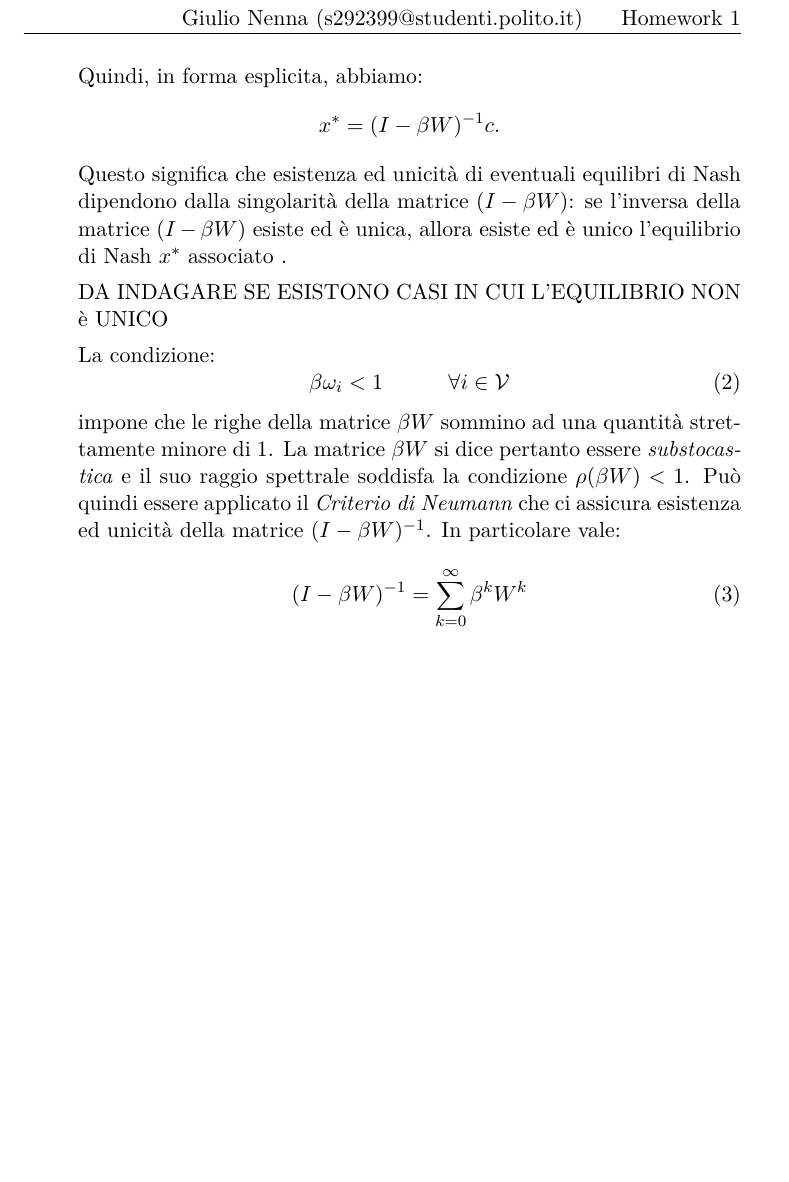
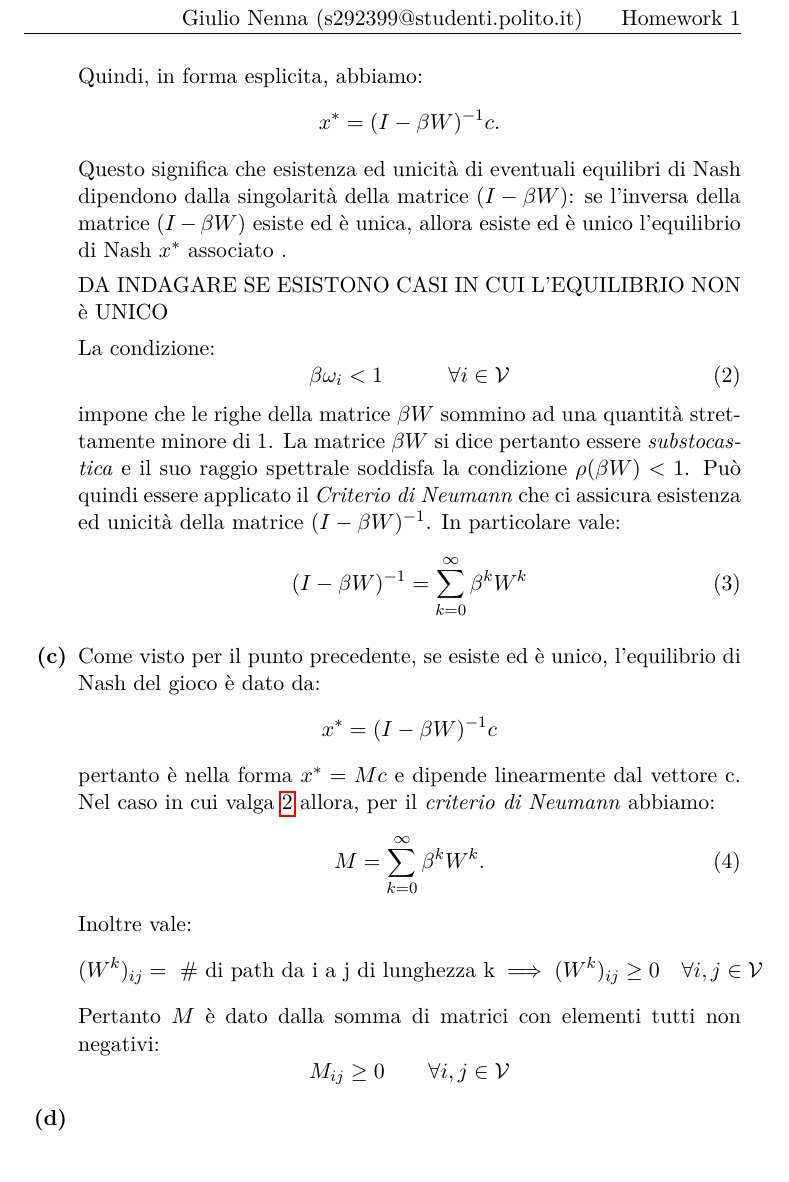
Before and after one commit to giulio524/Din_Net_2021_HW3, a LaTeX problem sheet (homework.tex, which reads Esercizi/Es1.tex): part of page 2 of 2, cut so that both start at the same text. Compiled offline with pdfLaTeX; a LaTeX package or settings file that is missing is left out.

Commit message:
es 1 punto c

```diff
--- a/Esercizi/Es1.tex
+++ b/Esercizi/Es1.tex
@@ -36,7 +36,7 @@
     DA INDAGARE SE ESISTONO CASI IN CUI L'EQUILIBRIO NON è UNICO
 
     La condizione:
-    \begin{equation}
+    \begin{equation}\label{eq_condition_beta}
         \beta \omega_i < 1 \quad \quad \quad \forall i \in \mathcal{V}
     \end{equation}
     impone che le righe della matrice \(\beta W\) sommino ad una quantità strettamente minore di 1. La matrice \(\beta W\) si dice pertanto essere \textit{substocastica} e il suo raggio spettrale soddisfa la condizione \(\rho(\beta W) < 1\). Può quindi essere applicato il \textit{Criterio di Neumann} che ci assicura esistenza ed unicità della matrice \((I - \beta W)^{-1}\). In particolare vale:
@@ -44,4 +44,24 @@
         (I-\beta W)^{-1} =  \sum \limits_{k=0}^{\infty} \beta^k W^k
     \end{equation}
 
+    %-----------------------------C----------------------------------
+    \questionpart
+    Come visto per il punto precedente, se esiste ed è unico, l'equilibrio di Nash del gioco è dato da:
+    \[
+        x^* = (I -\beta W)^{-1} c
+        \]
+    pertanto è nella forma \(x^* = Mc\) e dipende linearmente dal vettore c. Nel caso in cui valga \ref{eq_condition_beta} allora, per il \textit{criterio di Neumann} abbiamo:
+    \begin{equation}
+        M =  \sum \limits_{k=0}^{\infty} \beta^k W^k
+    .\end{equation}
+    Inoltre vale:
+    \begin{equation*}
+        (W^k)_{ij} = \text{ \# di path da i a j di lunghezza k} \implies (W^k)_{ij} \geq 0 \quad \forall i, j \in \mathcal{V}
+    \end{equation*}
+    Pertanto \(M\) è dato dalla somma di matrici con elementi tutti non negativi:
+    \[M_{ij} \geq 0 \quad \quad \forall i, j \in \mathcal{V}\]
+
+    %-----------------------------D-------------------------------------------
+    \questionpart
+
 \end{alphaparts}
```
Also changed, not shown: homework.pdf, 5 other files.
